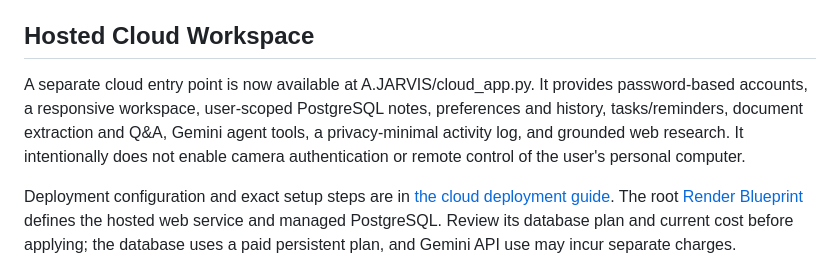
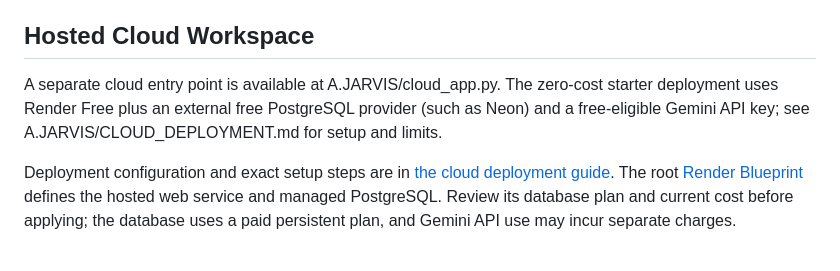
Before and after one commit to ajayyy11/AJARVIS-An-AI-Personal-Voice-Assistant-, a Markdown page: README.md, the part around the change. GitHub-like rendering.

Commit message:
Document zero-cost hosted AJARVIS option

```diff
--- a/README.md
+++ b/README.md
@@ -19,7 +19,7 @@ Python · Flask · Google GenAI · OpenCV · face-recognition · MySQL
 
 ## Hosted Cloud Workspace
 
-A separate cloud entry point is now available at A.JARVIS/cloud_app.py. It provides password-based accounts, a responsive workspace, user-scoped PostgreSQL notes, preferences and history, tasks/reminders, document extraction and Q&A, Gemini agent tools, a privacy-minimal activity log, and grounded web research. It intentionally does not enable camera authentication or remote control of the user's personal computer.
+A separate cloud entry point is available at A.JARVIS/cloud_app.py. The zero-cost starter deployment uses Render Free plus an external free PostgreSQL provider (such as Neon) and a free-eligible Gemini API key; see A.JARVIS/CLOUD_DEPLOYMENT.md for setup and limits.
 
 Deployment configuration and exact setup steps are in [the cloud deployment guide](A.JARVIS/CLOUD_DEPLOYMENT.md). The root [Render Blueprint](render.yaml) defines the hosted web service and managed PostgreSQL. Review its database plan and current cost before applying; the database uses a paid persistent plan, and Gemini API use may incur separate charges.
 
```
